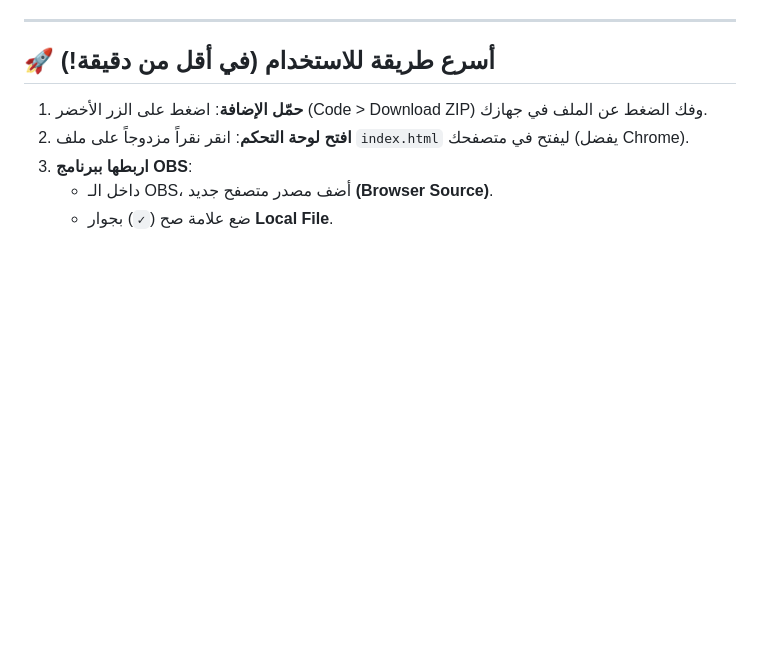
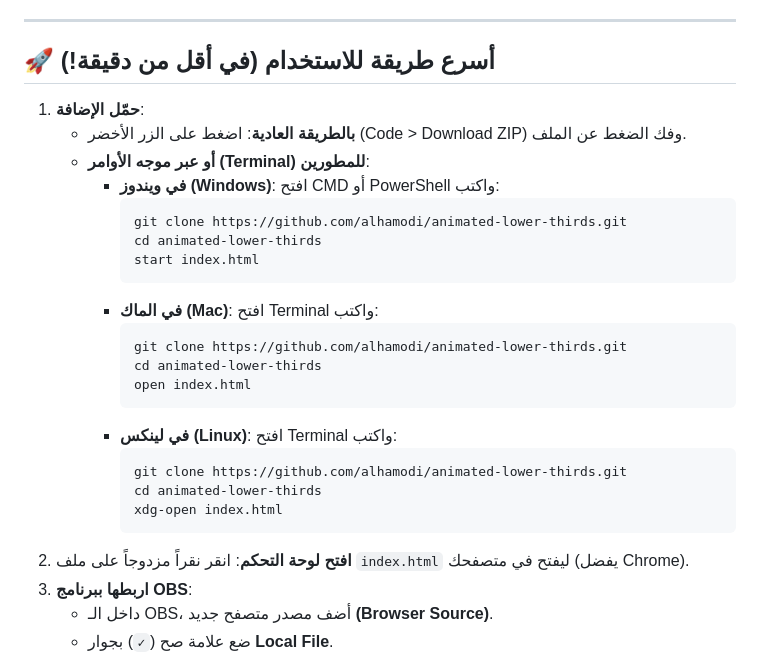
Before and after one commit to alhamodi/animated-lower-thirds, a Markdown page: README.md, the part around the change. Drawn GitHub-style; blank space fills up the shorter version.

Commit message:
docs: Add terminal download commands for Win/Mac/Linux

````diff
--- a/README.md
+++ b/README.md
@@ -17,7 +17,27 @@
 
 ## 🚀 أسرع طريقة للاستخدام (في أقل من دقيقة!)
 
-1. **حمّل الإضافة**: اضغط على الزر الأخضر (Code > Download ZIP) وفك الضغط عن الملف في جهازك.
+1. **حمّل الإضافة**:
+   - **بالطريقة العادية**: اضغط على الزر الأخضر (Code > Download ZIP) وفك الضغط عن الملف.
+   - **أو عبر موجه الأوامر (Terminal) للمطورين**:
+     - **في ويندوز (Windows)**: افتح CMD أو PowerShell واكتب:
+       ```cmd
+       git clone https://github.com/alhamodi/animated-lower-thirds.git
+       cd animated-lower-thirds
+       start index.html
+       ```
+     - **في الماك (Mac)**: افتح Terminal واكتب:
+       ```bash
+       git clone https://github.com/alhamodi/animated-lower-thirds.git
+       cd animated-lower-thirds
+       open index.html
+       ```
+     - **في لينكس (Linux)**: افتح Terminal واكتب:
+       ```bash
+       git clone https://github.com/alhamodi/animated-lower-thirds.git
+       cd animated-lower-thirds
+       xdg-open index.html
+       ```
 2. **افتح لوحة التحكم**: انقر نقراً مزدوجاً على ملف `index.html` ليفتح في متصفحك (يفضل Chrome).
 3. **اربطها ببرنامج OBS**:
    - داخل الـ OBS، أضف مصدر متصفح جديد **(Browser Source)**.
````
